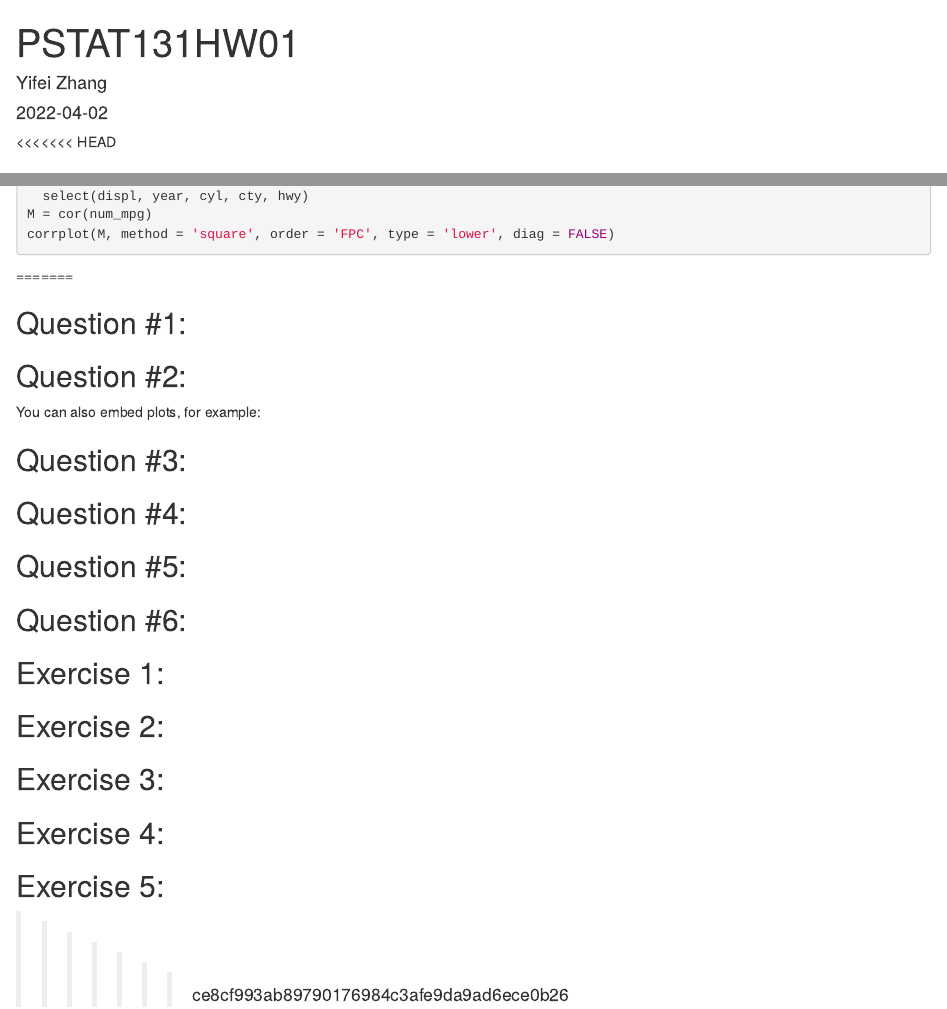
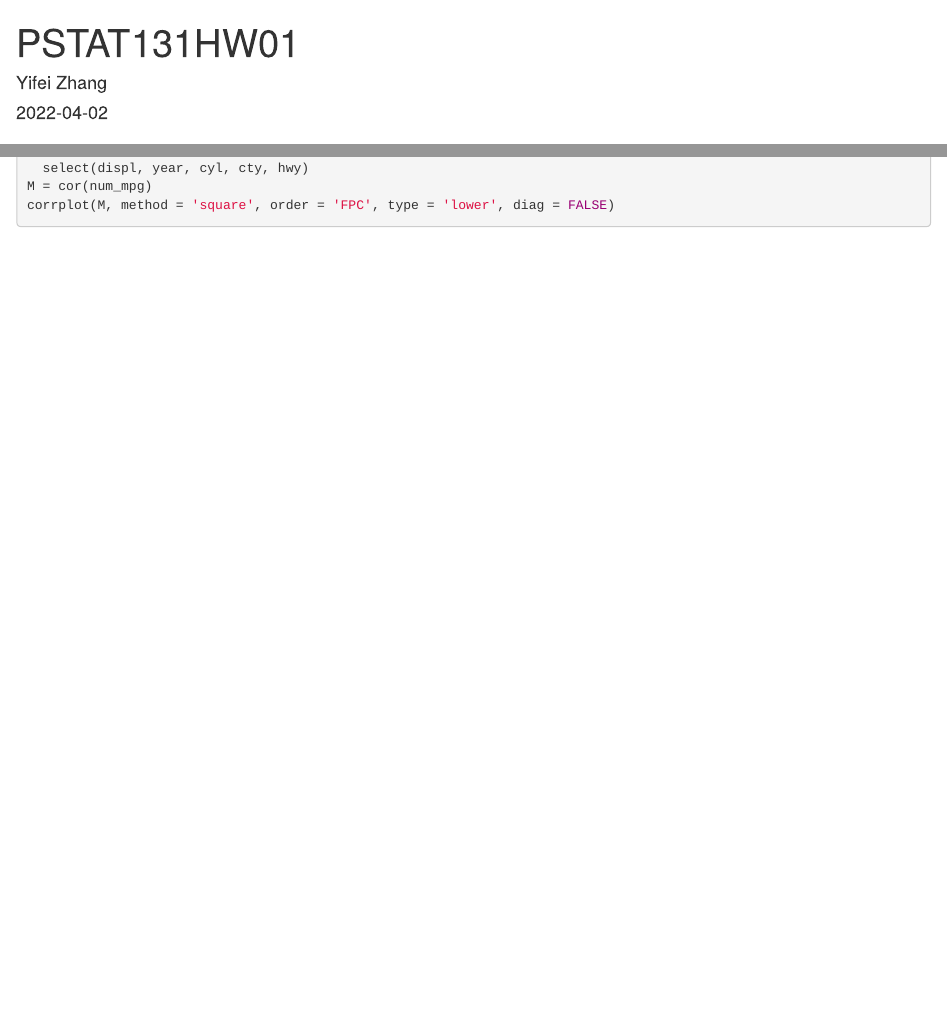
Before and after one commit to nametakenyifei/PSTAT131HW01, an R Markdown document (PSTAT131HW01.Rmd): the page in a window 1100 px wide, from its top, and a second part further down, joined at a grey line. Rendered offline with R 4.5, knitr and Pandoc, with nearby package versions; the code chunks are not run, so their results and figures are left out.

Commit message:
hopeing for no mistakes

````diff
--- a/PSTAT131HW01.Rmd
+++ b/PSTAT131HW01.Rmd
@@ -8,7 +8,6 @@ output: html_document
 ```{r setup, include=FALSE}
 knitr::opts_chunk$set(echo = TRUE)
 ```
-<<<<<<< HEAD
 ```{r include=FALSE}
 library(tidyverse)
 library(tidymodels)
@@ -112,42 +111,3 @@ num_mpg <- mpg %>%
 M = cor(num_mpg)
 corrplot(M, method = 'square', order = 'FPC', type = 'lower', diag = FALSE)
 ```
-=======
-
-## Question #1:
-
-
-
-```{r cars}
-
-```
-
-## Question #2:
-
-You can also embed plots, for example:
-
-```{r pressure, echo=FALSE}
-
-```
-
-
-
-## Question #3:
-
-## Question #4:
-
-## Question #5:
-
-## Question #6:
-
-## Exercise 1:
-
-## Exercise 2:
-
-## Exercise 3:
-
-## Exercise 4:
-
-## Exercise 5:
-
->>>>>>> ce8cf993ab89790176984c3afe9da9ad6ece0b26
````
